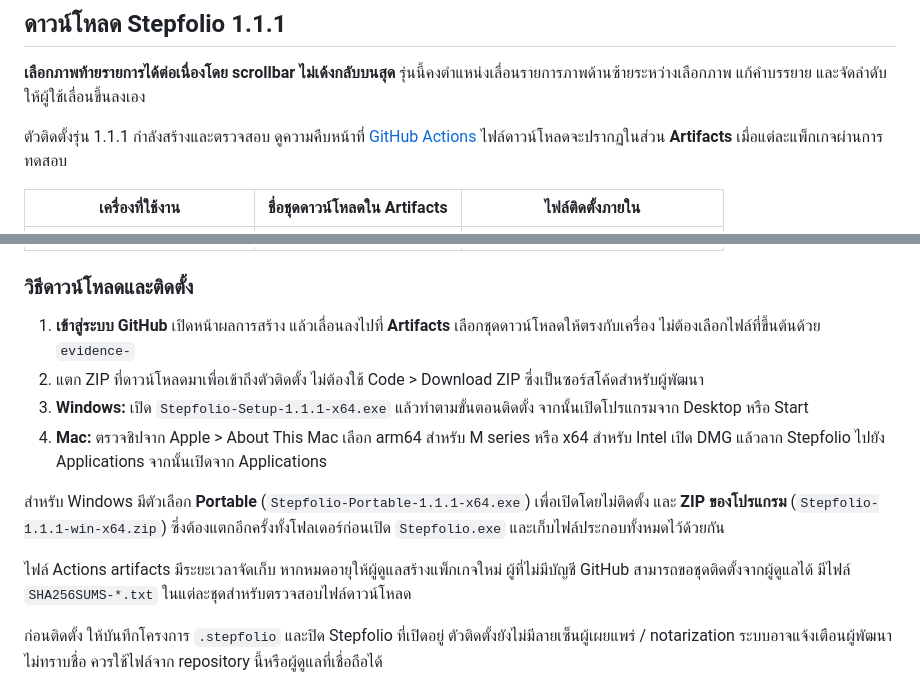
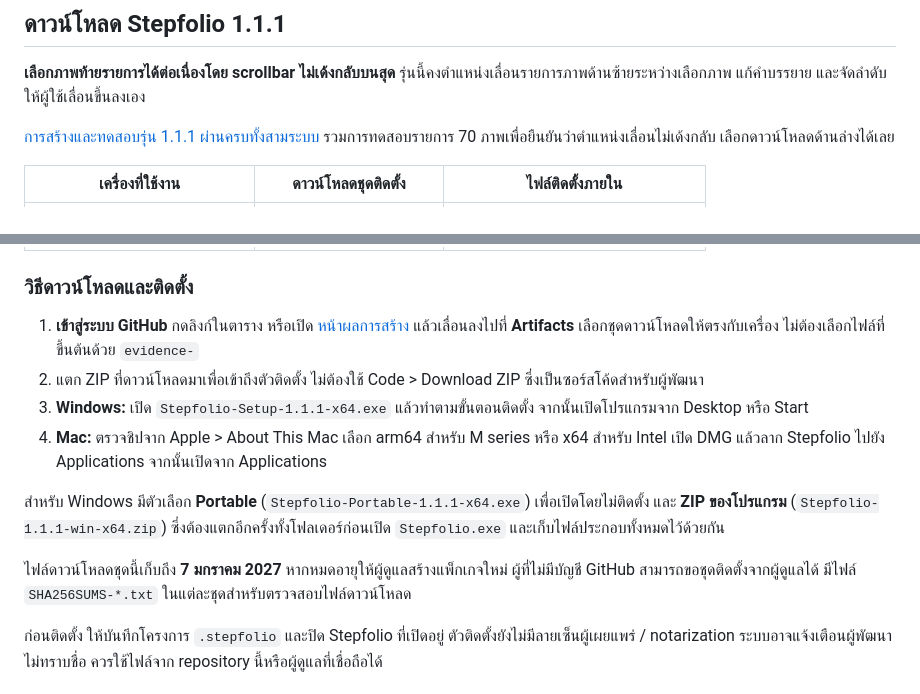
Before and after one commit to Svinyoo/stepfolio, a Markdown page: README.md, 2 parts joined by grey strips. Rendered like a GitHub page.

Commit message:
Link verified Stepfolio 1.1.1 installers in README

```diff
--- a/README.md
+++ b/README.md
@@ -6,7 +6,7 @@
 
 **เลือกภาพท้ายรายการได้ต่อเนื่องโดย scrollbar ไม่เด้งกลับบนสุด** รุ่นนี้คงตำแหน่งเลื่อนรายการภาพด้านซ้ายระหว่างเลือกภาพ แก้คำบรรยาย และจัดลำดับ ให้ผู้ใช้เลื่อนขึ้นลงเอง
 
-ตัวติดตั้งรุ่น 1.1.1 กำลังสร้างและตรวจสอบ ดูความคืบหน้าที่ [GitHub Actions](https://github.com/Svinyoo/stepfolio/actions/workflows/build.yml?query=branch%3Amain) ไฟล์ดาวน์โหลดจะปรากฏในส่วน **Artifacts** เมื่อแต่ละแพ็กเกจผ่านการทดสอบ
+[การสร้างและทดสอบรุ่น 1.1.1 ผ่านครบทั้งสามระบบ](https://github.com/Svinyoo/stepfolio/actions/runs/37902851738) รวมการทดสอบรายการ 70 ภาพเพื่อยืนยันว่าตำแหน่งเลื่อนไม่เด้งกลับ เลือกดาวน์โหลดด้านล่างได้เลย
 
-| เครื่องที่ใช้งาน | ชื่อชุดดาวน์โหลดใน Artifacts | ไฟล์ติดตั้งภายใน |
+| เครื่องที่ใช้งาน | ดาวน์โหลดชุดติดตั้ง | ไฟล์ติดตั้งภายใน |
 | --- | --- | --- |
@@ -16,14 +16,14 @@
 
 ### วิธีดาวน์โหลดและติดตั้ง
 
-1. **เข้าสู่ระบบ GitHub** เปิดหน้าผลการสร้าง แล้วเลื่อนลงไปที่ **Artifacts** เลือกชุดดาวน์โหลดให้ตรงกับเครื่อง ไม่ต้องเลือกไฟล์ที่ขึ้นต้นด้วย `evidence-`
+1. **เข้าสู่ระบบ GitHub** กดลิงก์ในตาราง หรือเปิด [หน้าผลการสร้าง](https://github.com/Svinyoo/stepfolio/actions/runs/37902851738) แล้วเลื่อนลงไปที่ **Artifacts** เลือกชุดดาวน์โหลดให้ตรงกับเครื่อง ไม่ต้องเลือกไฟล์ที่ขึ้นต้นด้วย `evidence-`
 2. แตก ZIP ที่ดาวน์โหลดมาเพื่อเข้าถึงตัวติดตั้ง ไม่ต้องใช้ Code > Download ZIP ซึ่งเป็นซอร์สโค้ดสำหรับผู้พัฒนา
 3. **Windows:** เปิด `Stepfolio-Setup-1.1.1-x64.exe` แล้วทำตามขั้นตอนติดตั้ง จากนั้นเปิดโปรแกรมจาก Desktop หรือ Start
 4. **Mac:** ตรวจชิปจาก Apple > About This Mac เลือก arm64 สำหรับ M series หรือ x64 สำหรับ Intel เปิด DMG แล้วลาก Stepfolio ไปยัง Applications จากนั้นเปิดจาก Applications
 
 สำหรับ Windows มีตัวเลือก **Portable** (`Stepfolio-Portable-1.1.1-x64.exe`) เพื่อเปิดโดยไม่ติดตั้ง และ **ZIP ของโปรแกรม** (`Stepfolio-1.1.1-win-x64.zip`) ซึ่งต้องแตกอีกครั้งทั้งโฟลเดอร์ก่อนเปิด `Stepfolio.exe` และเก็บไฟล์ประกอบทั้งหมดไว้ด้วยกัน
 
-ไฟล์ Actions artifacts มีระยะเวลาจัดเก็บ หากหมดอายุให้ผู้ดูแลสร้างแพ็กเกจใหม่ ผู้ที่ไม่มีบัญชี GitHub สามารถขอชุดติดตั้งจากผู้ดูแลได้ มีไฟล์ `SHA256SUMS-*.txt` ในแต่ละชุดสำหรับตรวจสอบไฟล์ดาวน์โหลด
+ไฟล์ดาวน์โหลดชุดนี้เก็บถึง **7 มกราคม 2027** หากหมดอายุให้ผู้ดูแลสร้างแพ็กเกจใหม่ ผู้ที่ไม่มีบัญชี GitHub สามารถขอชุดติดตั้งจากผู้ดูแลได้ มีไฟล์ `SHA256SUMS-*.txt` ในแต่ละชุดสำหรับตรวจสอบไฟล์ดาวน์โหลด
 
 ก่อนติดตั้ง ให้บันทึกโครงการ `.stepfolio` และปิด Stepfolio ที่เปิดอยู่ ตัวติดตั้งยังไม่มีลายเซ็นผู้เผยแพร่ / notarization ระบบอาจแจ้งเตือนผู้พัฒนาไม่ทราบชื่อ ควรใช้ไฟล์จาก repository นี้หรือผู้ดูแลที่เชื่อถือได้
 
```
Also changed, not shown: other parts of README.md (+3 -3 lines).
